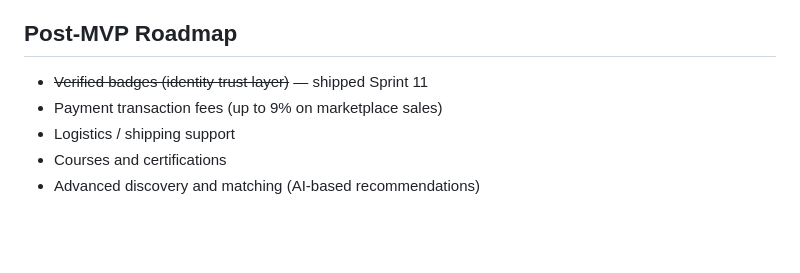
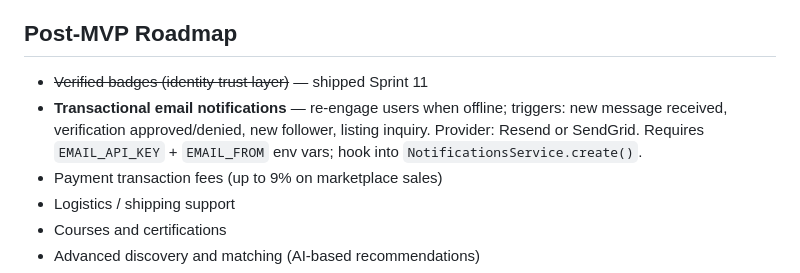
Before and after one commit to Carloskfe/autoguildx, a Markdown page: docs/PRD.md, the part around the change. Rendered like a GitHub page; blank space fills up the shorter version.

```diff
--- a/docs/PRD.md
+++ b/docs/PRD.md
@@ -171,6 +171,7 @@ All features below are fully implemented and deployed unless noted.
 ## Post-MVP Roadmap
 
 - ~~Verified badges (identity trust layer)~~ — shipped Sprint 11
+- **Transactional email notifications** — re-engage users when offline; triggers: new message received, verification approved/denied, new follower, listing inquiry. Provider: Resend or SendGrid. Requires `EMAIL_API_KEY` + `EMAIL_FROM` env vars; hook into `NotificationsService.create()`.
 - Payment transaction fees (up to 9% on marketplace sales)
 - Logistics / shipping support
 - Courses and certifications
```
Also changed, not shown: docs/TASKS.md (+20 -0 lines).
